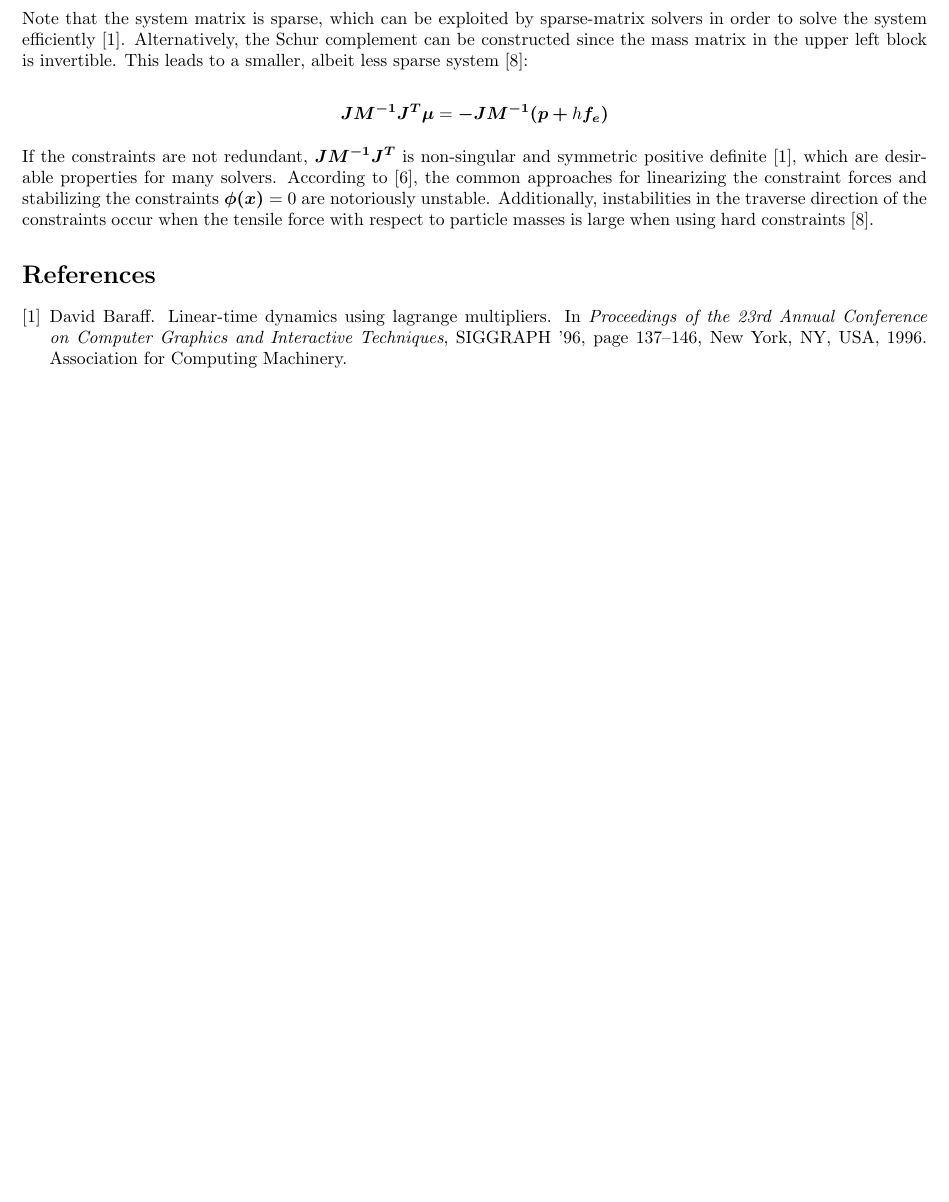
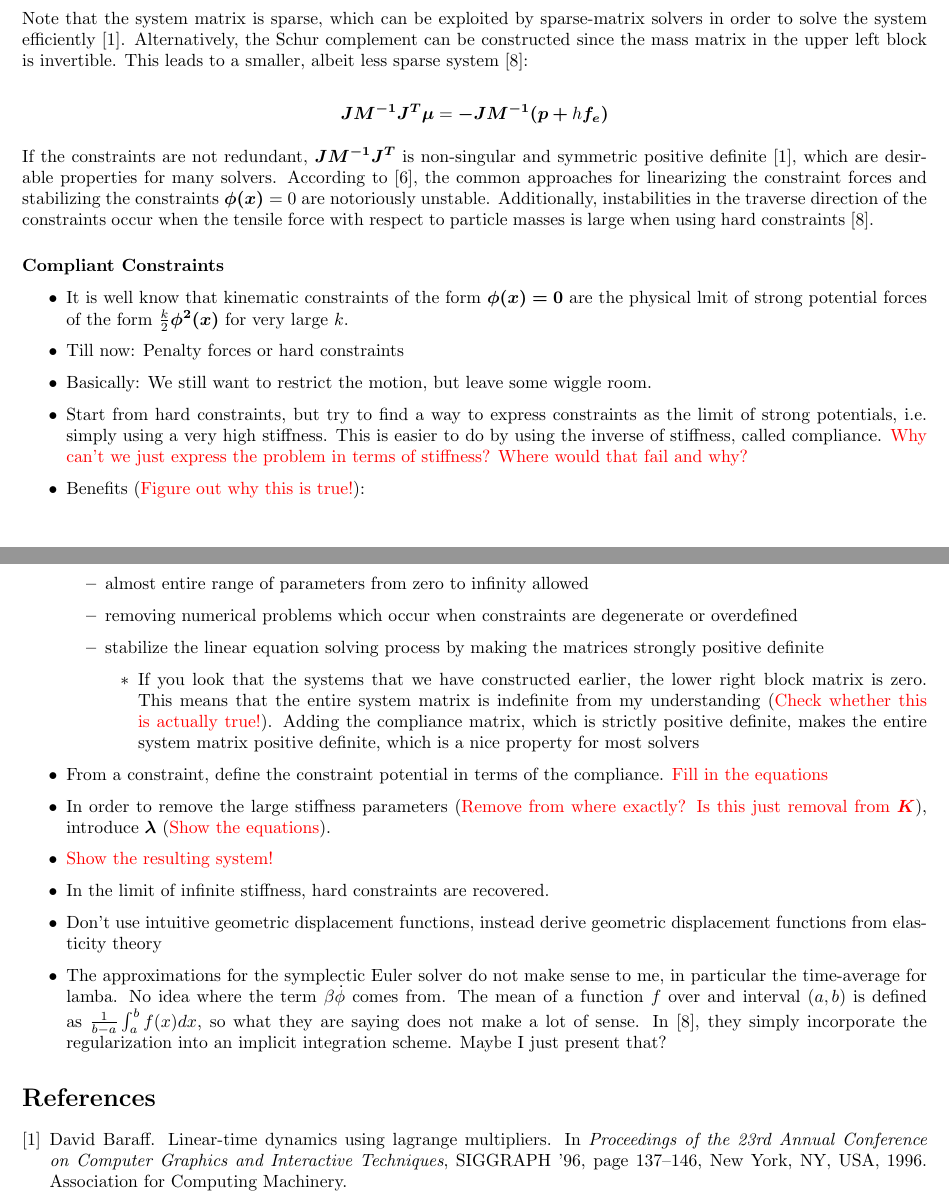
Before and after one commit to dzenaut/thesis, a LaTeX thesis (thesis_dennis_ledwon.tex): part of page 3 of 4 before the commit and two parts of pages 3 and 4 of 4 after it, the two joined at a grey line, cut so that both start at the same text, the shorter picture padded with empty space. Compiled offline with pdfLaTeX.

Commit message:
notes on compliant constraints

```diff
--- a/thesis_dennis_ledwon.tex
+++ b/thesis_dennis_ledwon.tex
@@ -208,6 +208,39 @@ properties for many solvers. According to \cite{servin2006}, the common approach
 $\bm{\phi(x)} = 0$ are notoriously unstable. Additionally, instabilities in the traverse direction of the constraints occur when the tensile force with
 respect to particle masses is large when using hard constraints \cite{tournier2015}.
 
+\subsubsection*{Compliant Constraints}
+\begin{itemize}
+    \item It is well know that kinematic constraints of the form $\bm{\phi(x) = 0}$ are the physical lmit of strong potential forces of the form
+        $\frac{k}{2} \bm{\phi^2(x)}$ for very large $k$.
+    \item Till now: Penalty forces or hard constraints
+    \item Basically: We still want to restrict the motion, but leave some wiggle room.
+    \item Start from hard constraints, but try to find a way to express constraints as the limit of strong potentials, i.e. simply using a very high
+        stiffness. This is easier to do by using the inverse of stiffness, called compliance. \textcolor{red}{Why can't we just express the problem
+        in terms of stiffness? Where would that fail and why?}
+    \item Benefits (\textcolor{red}{Figure out why this is true!}):
+        \begin{itemize}
+            \item almost entire range of parameters from zero to infinity allowed
+            \item removing numerical problems which occur when constraints are degenerate or overdefined
+            \item stabilize the linear equation solving process by making the matrices strongly positive definite
+                \begin{itemize}
+                    \item If you look that the systems that we have constructed earlier, the lower right block matrix is zero. This means that the entire
+                    system matrix is indefinite from my understanding (\textcolor{red}{Check whether this is actually true!}). Adding the compliance
+                    matrix, which is strictly positive definite, makes the entire system matrix positive definite, which is a nice property for most
+                    solvers
+                \end{itemize}
+        \end{itemize}
+    \item From a constraint, define the constraint potential in terms of the compliance. \textcolor{red}{Fill in the equations}
+    \item In order to remove the large stiffness parameters (\textcolor{red}{Remove from where exactly? Is this just removal from $\bm{K}$}),
+        introduce $\bm{\lambda}$ (\textcolor{red}{Show the equations}).
+    \item \textcolor{red}{Show the resulting system!}
+    \item In the limit of infinite stiffness, hard constraints are recovered.
+    \item Don't use intuitive geometric displacement functions, instead derive geometric displacement functions from elasticity theory
+    \item The approximations for the symplectic Euler solver do not make sense to me, in particular the time-average for lamba. No idea
+        where the term $\beta \dot{\phi}$ comes from. The mean of a function $f$ over and interval $(a, b)$ is defined as $\frac{1}{b-a}
+        \int_a^b f(x) dx$, so what they are saying does not make a lot of sense. In \cite{tournier2015}, they simply incorporate the regularization into
+        an implicit integration scheme. Maybe I just present that?
+\end{itemize}
+
 % Bibliography ------------------------------------------------------------------------
 
 \bibliographystyle{plain}
```
Also changed, not shown: thesis_dennis_ledwon.pdf.
